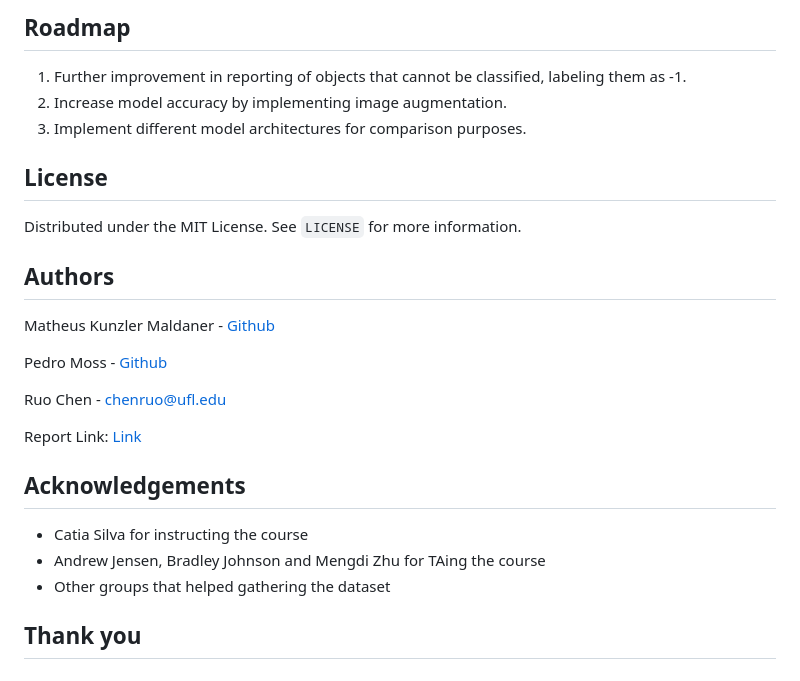
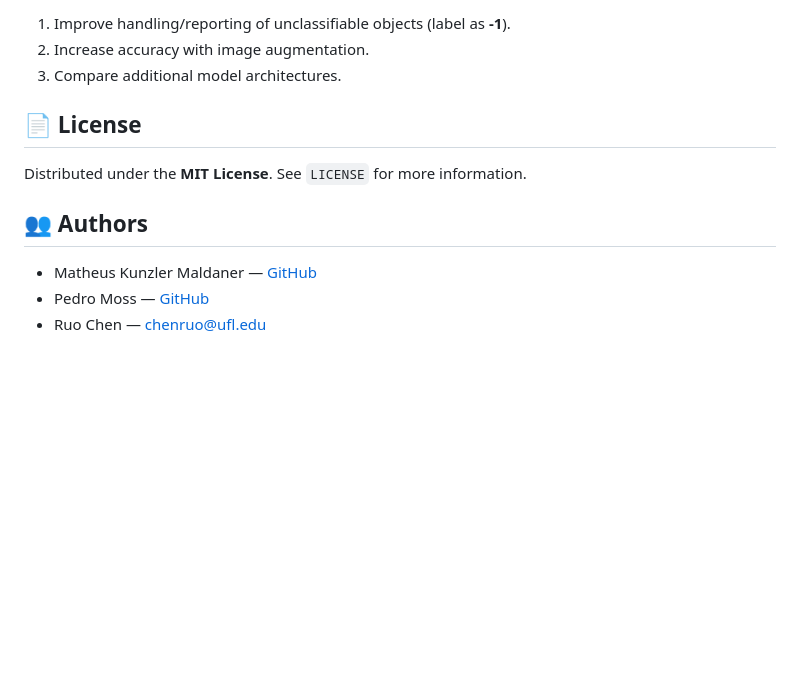
Before and after one commit to matheusmaldaner/RegressiveReasoning, a Markdown page: README.md, the part around one of its changes. Drawn GitHub-style; blank space fills up the shorter version.

```diff
--- a/README.md
+++ b/README.md
@@ -116,32 +106,15 @@ Included in the document we have an additional "test_hard" function for the extr
-<!-- ROADMAP -->
-## Roadmap
-
-1. Further improvement in reporting of objects that cannot be classified, labeling them as -1.
-2. Increase model accuracy by implementing image augmentation.
-3. Implement different model architectures for comparison purposes.
-
-<!-- LICENSE -->
-## License
-
-Distributed under the MIT License. See `LICENSE` for more information.
-
-<!-- Authors -->
-## Authors
-
-Matheus Kunzler Maldaner - [Github](https://github.com/matheusmaldaner)
-
-Pedro Moss - [Github](https://github.com/p4moss12)
-
-Ruo Chen - chenruo@ufl.edu
-
-Report Link: [Link](https://github.com/UF-FundMachineLearning-Summer23/final-project---code-report-regressive-reasoning/blob/main/EEL5840_Project_Report.pdf)
+1. Improve handling/reporting of unclassifiable objects (label as **-1**).
+2. Increase accuracy with image augmentation.
+3. Compare additional model architectures.
 
 
-<!-- ACKNOWLEDGEMENTS -->
-## Acknowledgements
+## 📄 License
 
-* Catia Silva for instructing the course
-* Andrew Jensen, Bradley Johnson and Mengdi Zhu for TAing the course
-* Other groups that helped gathering the dataset
+Distributed under the **MIT License**. See `LICENSE` for more information.
 
-## Thank you
+
+## 👥 Authors
+
+- Matheus Kunzler Maldaner — [GitHub](https://github.com/matheusmaldaner)
+- Pedro Moss — [GitHub](https://github.com/p4moss12)
+- Ruo Chen — chenruo@ufl.edu
```
Also changed, not shown: other parts of README.md (+92 -102 lines).
